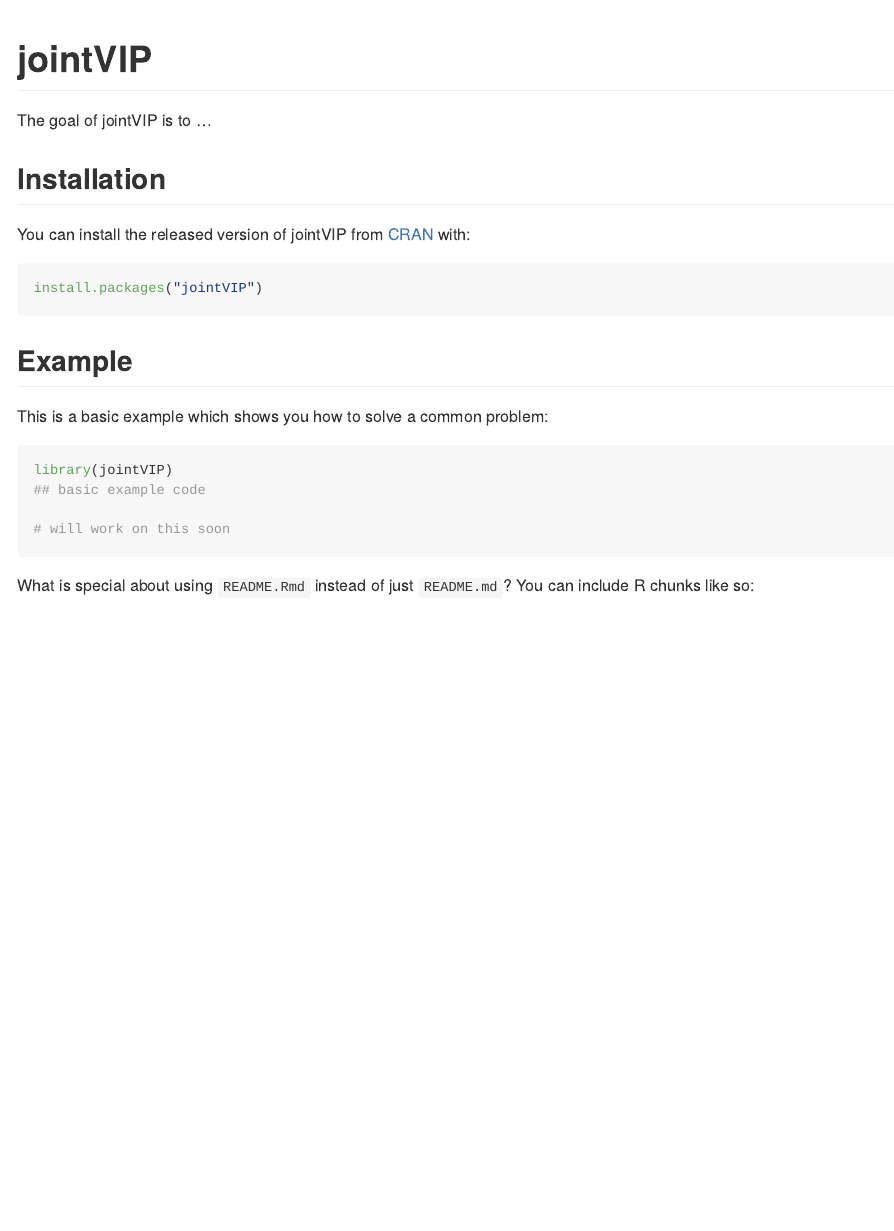
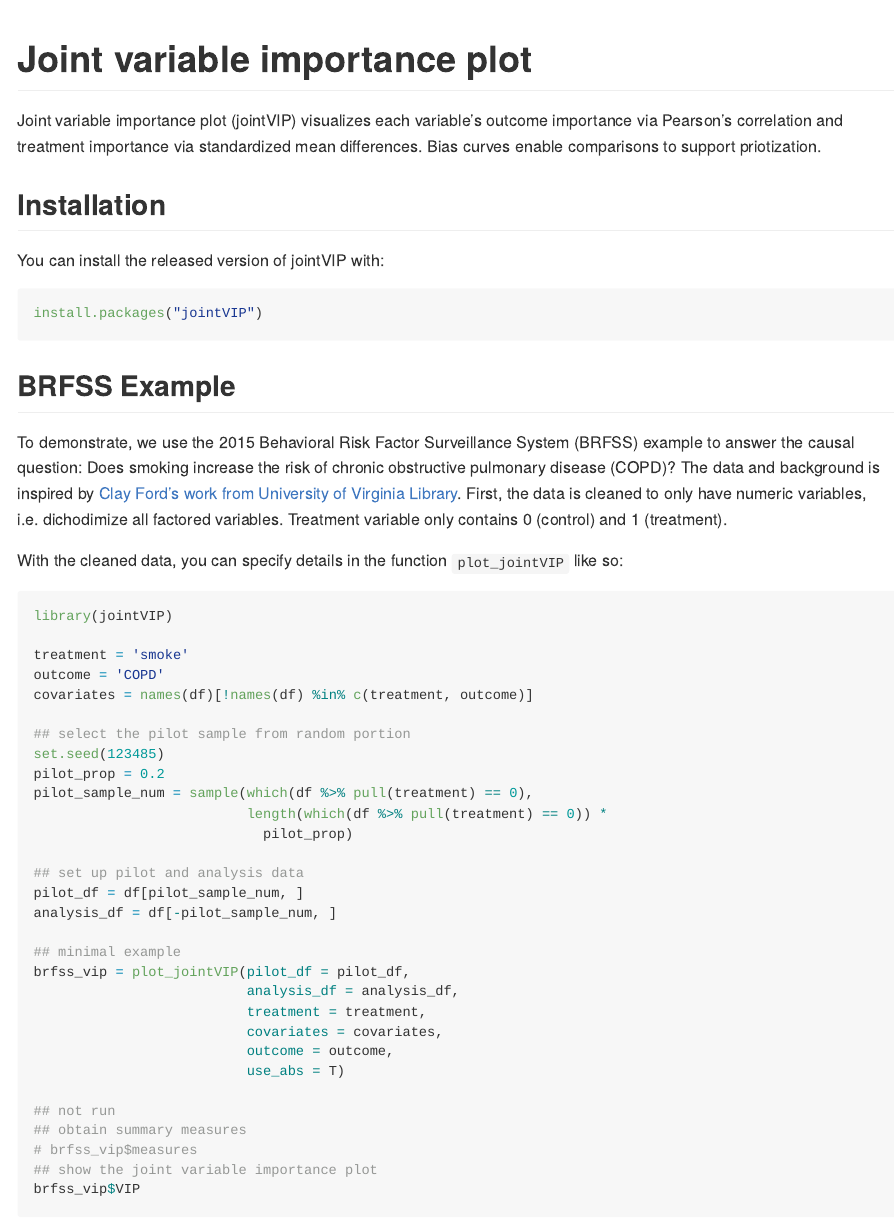
Before and after one commit to ldliao/jointVIP, an R Markdown document (README.Rmd): the page in a window 1100 px wide, from its top. The pictures show the output file README.md that the author committed with the source, drawn offline in the style of GitHub.

Commit message:
updated readme

````diff
--- a/README.Rmd
+++ b/README.Rmd
@@ -11,3 +12,27 @@
   fig.path = "man/figures/README-",
   out.width = "100%"
 )
+library(fastDummies)
+library(dplyr)
+## using brfss example
+brfss <-
+  read.csv("http://static.lib.virginia.edu/statlab/materials/data/brfss_2015_sample.csv")
+
+## data cleaning
+brfss$COPD = ifelse(factor(brfss$COPD) == 'No', 0, 1) # reference is no
+brfss$RACE = factor(brfss$RACE)
+brfss$RACE <-
+  relevel(brfss$RACE, ref = 'White') # reference is majority in data
+brfss$AGE = factor(brfss$AGE)
+brfss$SEX = ifelse(factor(brfss$SEX) == 'Female', 0, 1) # reference is majority in data
+
+## dichotimize the variables
+brfss = dummy_cols(brfss)
+df = (brfss[, !(names(brfss) %in% c("RACE", "AGE"))])
+
+outcome = 'COPD'
+treatment = 'SMOKE'
+covariates = names(brfss)[!names(brfss) %in% c(outcome, treatment)]
+
+## cleaned data
+df = (brfss[, !(names(brfss) %in% c("RACE", "AGE"))])
@@ -14,29 +45,55 @@
 ```
 
-# jointVIP
+# Joint variable importance plot
 
 <!-- badges: start -->
 <!-- badges: end -->
 
-The goal of jointVIP is to ...
+Joint variable importance plot (jointVIP) visualizes each variable's outcome importance via Pearson's correlation and treatment importance via standardized mean differences. Bias curves enable comparisons to support priotization.
 
 ## Installation
 
-You can install the released version of jointVIP from [CRAN](https://CRAN.R-project.org) with:
+You can install the released version of jointVIP with:
 
 ``` r
 install.packages("jointVIP")
 ```
 
-## Example
+## BRFSS Example
 
-This is a basic example which shows you how to solve a common problem:
+To demonstrate, we use the 2015 Behavioral Risk Factor Surveillance System (BRFSS) example to answer the causal question: Does smoking increase the risk of chronic obstructive pulmonary disease (COPD)? The data and background is inspired by [Clay Ford's work from University of Virginia Library](https://data.library.virginia.edu/getting-started-with-matching-methods/). First, the data is cleaned to only have numeric variables, i.e. dichodimize all factored variables. Treatment variable only contains 0 (control) and 1 (treatment).
 
-```{r example}
+With the cleaned data, you can specify details in the function `plot_jointVIP` like so:
+
+```{r jointvip_specify}
 library(jointVIP)
-## basic example code
 
-# will work on this soon
+treatment = 'smoke'
+outcome = 'COPD'
+covariates = names(df)[!names(df) %in% c(treatment, outcome)]
+
+## select the pilot sample from random portion
+set.seed(123485)
+pilot_prop = 0.2
+pilot_sample_num = sample(which(df %>% pull(treatment) == 0),
+                          length(which(df %>% pull(treatment) == 0)) *
+                            pilot_prop)
+
+## set up pilot and analysis data
+pilot_df = df[pilot_sample_num, ]
+analysis_df = df[-pilot_sample_num, ]
+
+## minimal example
+brfss_vip = plot_jointVIP(pilot_df = pilot_df,
+                          analysis_df = analysis_df,
+                          treatment = treatment,
+                          covariates = covariates,
+                          outcome = outcome,
+                          use_abs = T)
+
+## not run
+## obtain summary measures
+# brfss_vip$measures
+## show the joint variable importance plot
+brfss_vip$VIP
 ```
-
-What is special about using `README.Rmd` instead of just `README.md`? You can include R chunks like so:
````
Also changed, not shown: README.md, README.Rmd (21 more changed lines), 3 other files.
